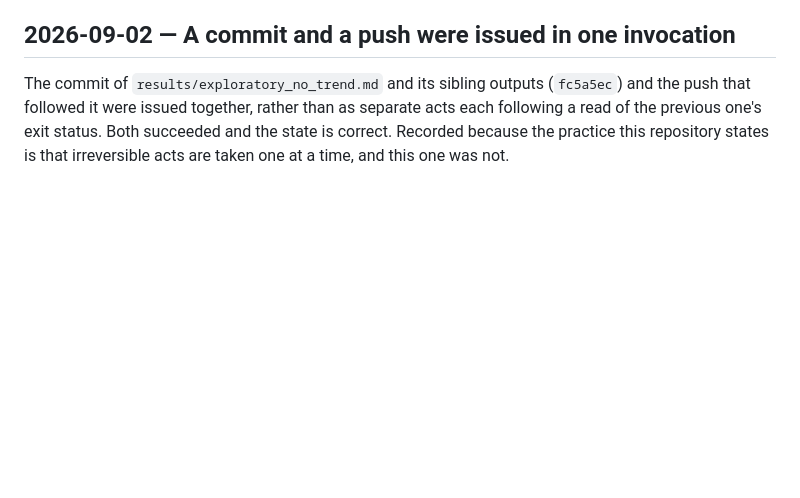
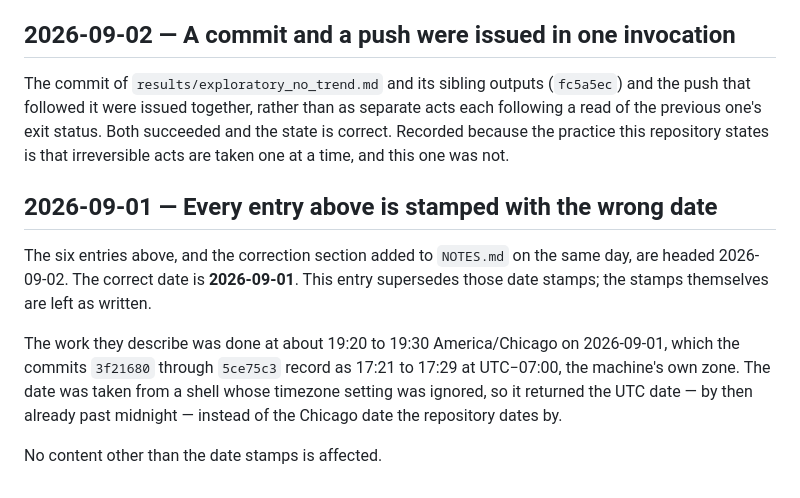
Before and after one commit to TheoJHoward/chicago-311-weather, a Markdown page: HISTORY.md, the part around the change. Drawn GitHub-style; blank space fills up the shorter version.

Commit message:
Correct the date stamps on today's entries

```diff
--- a/HISTORY.md
+++ b/HISTORY.md
@@ -96,3 +96,17 @@ separate acts each following a read of the previous one's exit status. Both
 succeeded and the state is correct. Recorded because the practice this
 repository states is that irreversible acts are taken one at a time, and this
 one was not.
+
+## 2026-09-01 — Every entry above is stamped with the wrong date
+
+The six entries above, and the correction section added to `NOTES.md` on the
+same day, are headed 2026-09-02. The correct date is **2026-09-01**. This entry
+supersedes those date stamps; the stamps themselves are left as written.
+
+The work they describe was done at about 19:20 to 19:30 America/Chicago on
+2026-09-01, which the commits `3f21680` through `5ce75c3` record as
+17:21 to 17:29 at UTC−07:00, the machine's own zone. The date was taken from a
+shell whose timezone setting was ignored, so it returned the UTC date — by then
+already past midnight — instead of the Chicago date the repository dates by.
+
+No content other than the date stamps is affected.
```
Also changed, not shown: NOTES.md (+8 -0 lines).
